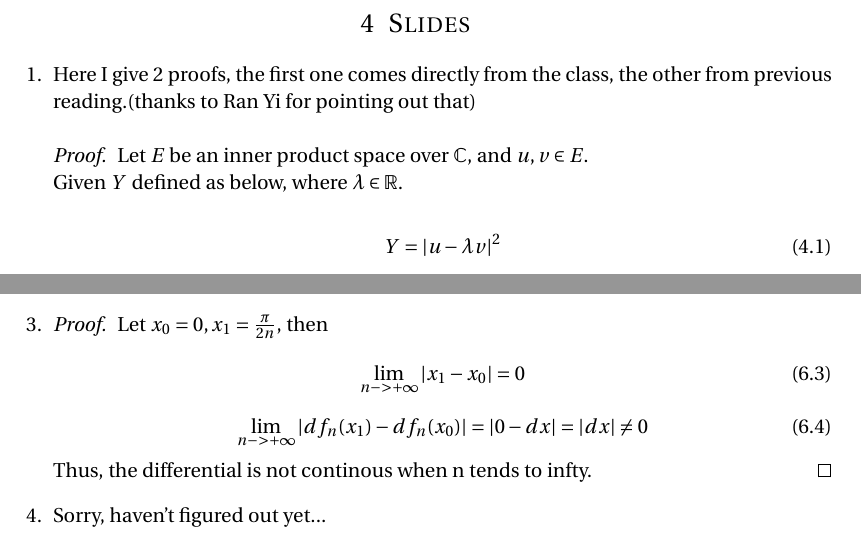
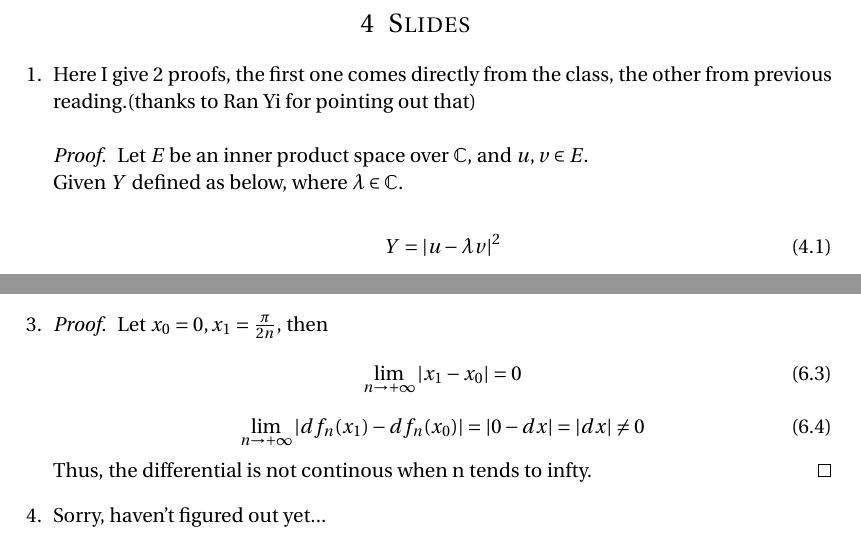
Before and after one commit to cangyu/LambdaFlow, a LaTeX problem sheet (VV570/HW1/assignment.tex): two parts of pages 3 and 6 of 8, joined at a grey line, cut so that both start at the same text. Compiled offline with pdfLaTeX.

Commit message:
minor fix

```diff
--- a/VV570/HW1/assignment.tex
+++ b/VV570/HW1/assignment.tex
@@ -53,7 +53,7 @@
 
 \author{Yu Cang \\ 018370210001} % Your name
 
-\date{\normalsize May 23, 2018} % Today's date or a custom date
+\date{\normalsize \today} % Today's date or a custom date
 
 \begin{document}
 
@@ -187,7 +187,7 @@
 
 		\begin{proof}
 			Let $E$ be an inner product space over $\mathbb{C}$, and $u, v\in E$.\\
-			Given $Y$ defined as below, where $\lambda \in \mathbb{R}$.
+			Given $Y$ defined as below, where $\lambda \in \mathbb{C}$.
 
 			\begin{equation}
 				Y = {\vert u-\lambda v \vert}^2
@@ -405,10 +405,10 @@
 		\begin{proof}
 			Let $x_0 = 0, x_1 = \frac{\pi}{2n}$, then
 			\begin{equation}
-				\lim\limits_{n->+\infty} \vert x_1-x_0 \vert = 0
+				\lim\limits_{n \rightarrow +\infty} \vert x_1-x_0 \vert = 0
 			\end{equation}
 			\begin{equation}
-				\lim\limits_{n->+\infty} \vert df_n(x_1) - df_n(x_0) \vert = \vert 0-dx \vert = |dx| \neq 0
+				\lim\limits_{n \rightarrow +\infty} \vert df_n(x_1) - df_n(x_0) \vert = \vert 0-dx \vert = |dx| \neq 0
 			\end{equation}
 			Thus, the differential is not continous when n tends to infty.
 		\end{proof}
```
Also changed, not shown: VV570/HW1/assignment.pdf, VV570/HW1/assignment.tex (2 more changed lines).
